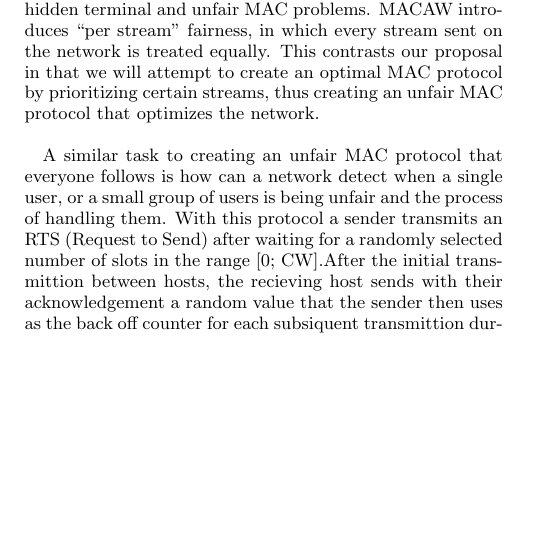
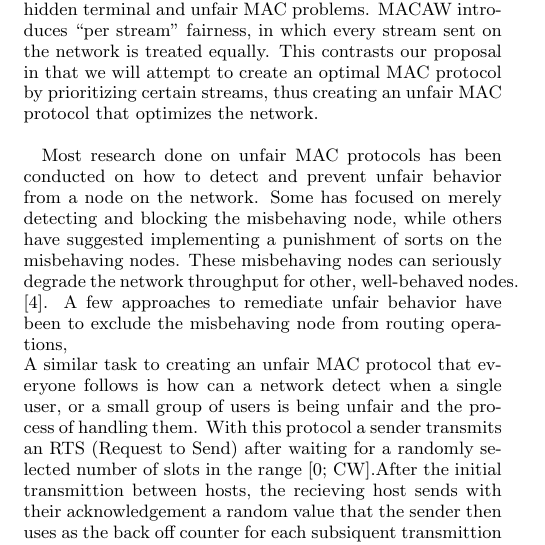
Before and after one commit to Marfle-Bark/myHUMPS, a LaTeX document (CSE 4344 Project Paper Second Attempt/UnfairMACProtocol_paper.tex): part of one column of page 1 of 2, cut so that both start at the same text, the shorter picture padded with empty space. Compiled offline with pdfLaTeX.

Commit message:
Adding to Background

```diff
--- a/CSE 4344 Project Paper Second Attempt/UnfairMACProtocol_paper.tex
+++ b/CSE 4344 Project Paper Second Attempt/UnfairMACProtocol_paper.tex
@@ -103,6 +103,8 @@ Current MAC protocols operate with the assumption that all data being sent shoul
 {
 So far, very little work has been done on the optimization of unfair Medium Access Protocols; most work has been done on solving the unfair MAC problem while reducing collisions. For wireless networks, a principle problem is the “hidden terminal problem”. In a wired network, it is possible to sense when another node is being sent, and a collision will occur \cite{869217}. In a wireless network, however, this cannot be done, resulting in the need for an alternative method of handling collisions \cite{6574961}. Thus, wireless MAC protocols like Slotted-Aloha were created.  In the Slotted Aloha Protocol, a node can only be sent at the beginning of a time slot \cite{5340799}. This ensures that one node can finish sending before another one is sent, reducing the number of collisions.  Under a network with a light load, this approach has a low chance of collision. However, collisions can still occur if two nodes are sent in the same timeslot. Under heavy loads, the probability that a node will be sent in the same timeslot as another node will increase. Most research into this problem is based on reducing collisions while keeping the distribution of sent nodes fair.  An improvement on the Slotted Aloha Protocol is the Frameless ALOHA protocol, which uses a random access scheme to decide which nodes should be sent in which spot \cite{6336861}. Another attempt at improving the Slotted-ALOHA protocol is the Generalized Slotted ALOHA protocol, in which nodes are sent according to their probability of being transmitted successfully. However, an issue with this protocol is that if every node is attempting to maximize its own transmission rate, then the network can jam. \cite{4548143 }.  The Multiple Access with Collision Avoidance for Wireless (MACAW) protocol is one attempt at improving on the Slotted-Aloha Protocol and solving the hidden terminal and unfair MAC problems. MACAW introduces “per stream” fairness, in which every stream sent on the network is treated equally. This contrasts our proposal in that we will attempt to create an optimal MAC protocol by prioritizing certain streams, thus creating an unfair MAC protocol that optimizes the network.\\
 
+
+Most research done on unfair MAC protocols has been conducted on how to detect and prevent unfair behavior from a node on the network. Some has focused on merely detecting and blocking the misbehaving node, while others have suggested implementing a punishment of sorts on the misbehaving nodes. These misbehaving nodes can seriously degrade the network throughput for other, well-behaved nodes. \cite{Kyasanur}. A few approaches to remediate unfair behavior have been to exclude the misbehaving node from routing operations, \\
 A similar task to creating an unfair MAC protocol that everyone follows is how can a network detect when a single user, or a small group of users is being unfair and the process of handling them. With this protocol a sender transmits an RTS (Request to Send) after waiting for a randomly selected number of slots in the range [0; CW].After the initial transmittion between hosts, the recieving host sends with their acknowledgement a random value that the sender then uses as the back off counter for each subsiquent transmittion during the stream. \cite{Kyasanur} With this protocol, if a recieving node recieves a packet before the approiate number of frames has passed then the sending host is not obeying the Protocol and can then be handled accordingly.
 }
 
```
